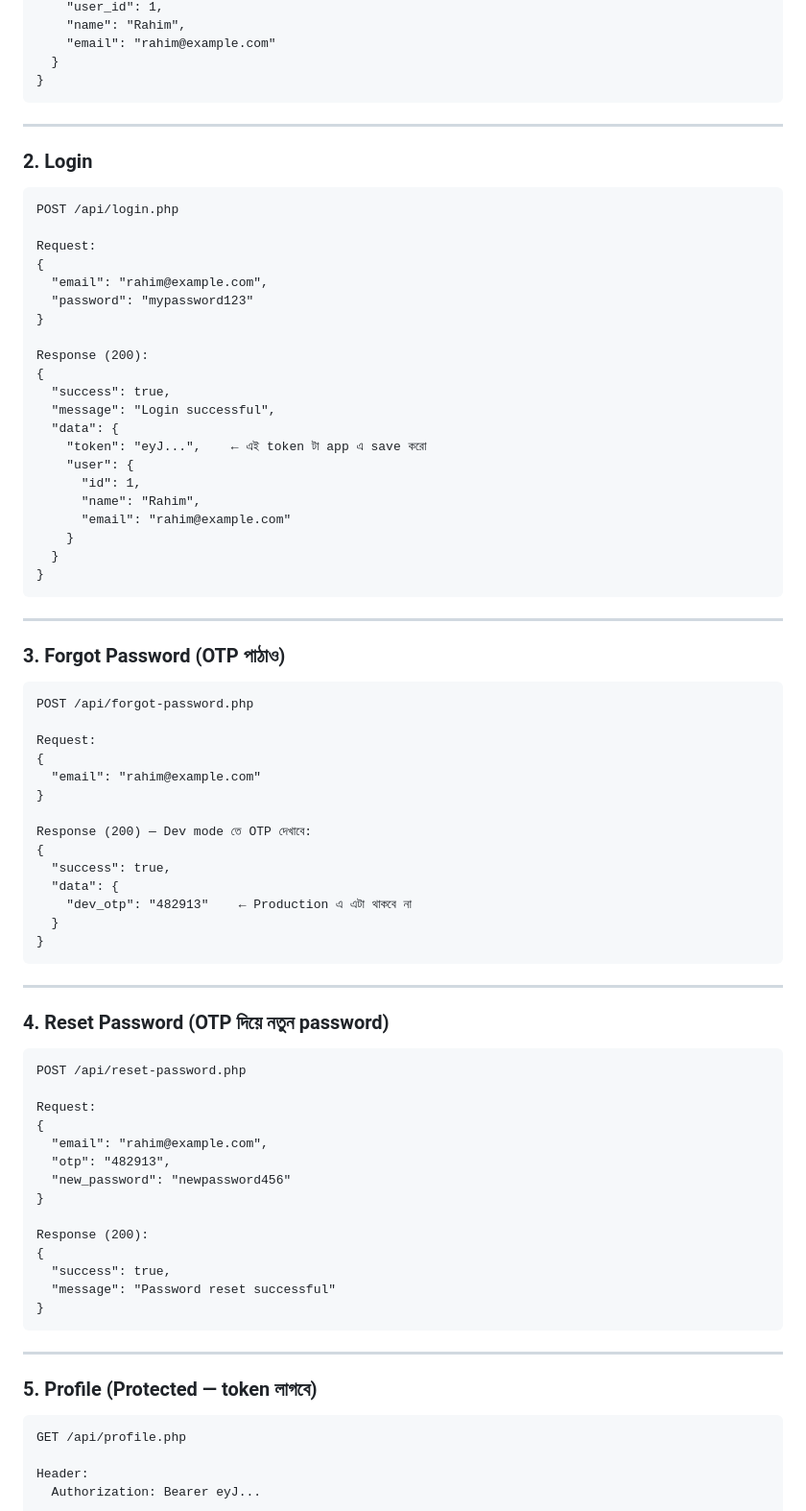
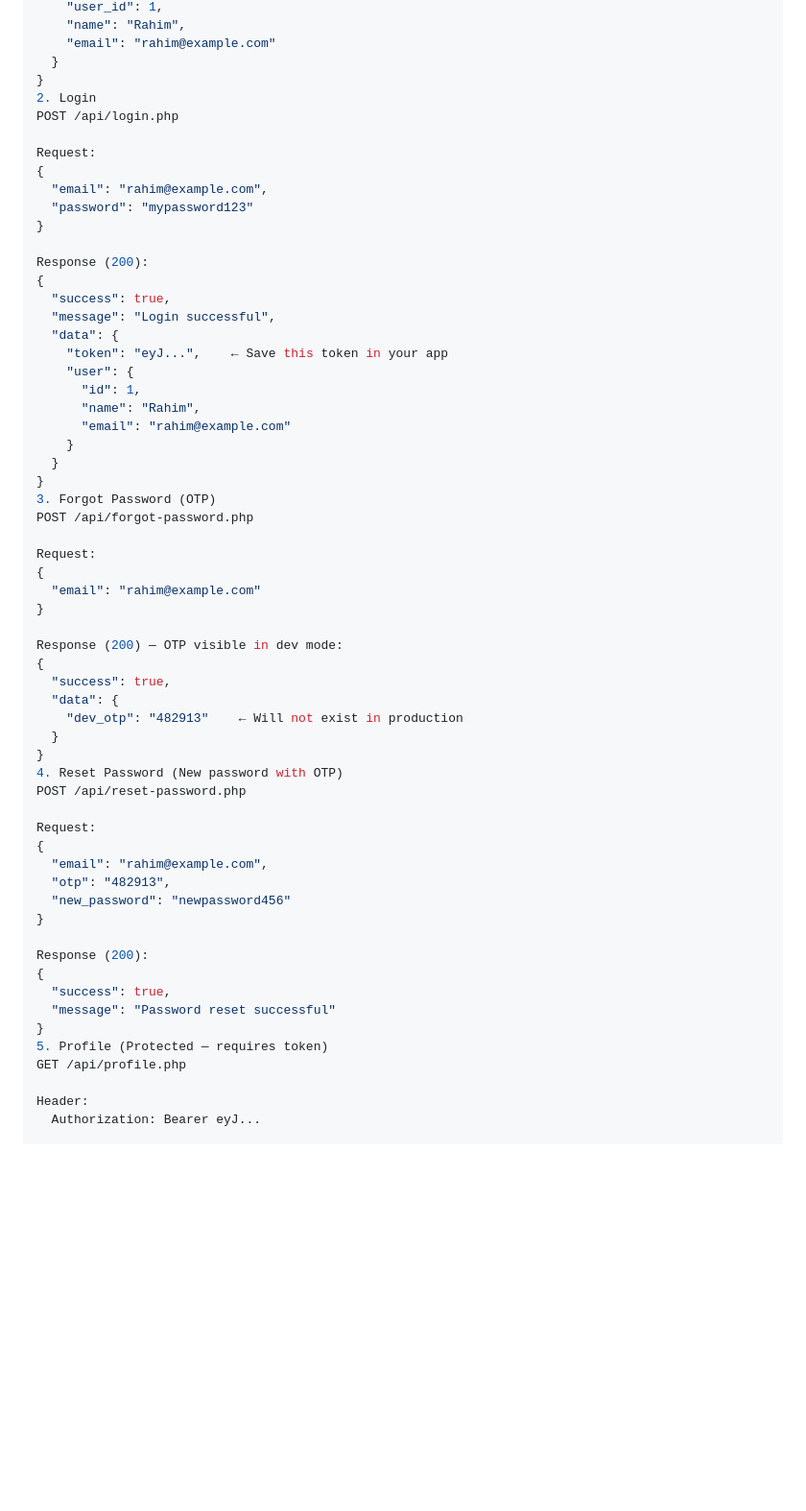
Before and after one commit to sudipto-dev-app/php-auth-api, a Markdown page: README.md, the part around one of its changes. Shown at 96% size. Rendered like a GitHub page; blank space fills up the shorter version.

````diff
--- a/README.md
+++ b/README.md
@@ -79,12 +71,7 @@ Response (201):
     "email": "rahim@example.com"
   }
 }
-```
-
----
-
-### 2. Login
-```
+2. Login
 POST /api/login.php
 
 Request:
@@ -98,7 +85,7 @@ Response (200):
   "success": true,
   "message": "Login successful",
   "data": {
-    "token": "eyJ...",    ← এই token টা app এ save করো
+    "token": "eyJ...",    ← Save this token in your app
     "user": {
       "id": 1,
       "name": "Rahim",
@@ -106,12 +93,7 @@ Response (200):
     }
   }
 }
-```
-
----
-
-### 3. Forgot Password (OTP পাঠাও)
-```
+3. Forgot Password (OTP)
 POST /api/forgot-password.php
 
 Request:
@@ -119,19 +101,14 @@ Request:
   "email": "rahim@example.com"
 }
 
-Response (200) — Dev mode তে OTP দেখাবে:
+Response (200) — OTP visible in dev mode:
 {
   "success": true,
   "data": {
-    "dev_otp": "482913"    ← Production এ এটা থাকবে না
+    "dev_otp": "482913"    ← Will not exist in production
   }
 }
-```
-
----
-
-### 4. Reset Password (OTP দিয়ে নতুন password)
-```
+4. Reset Password (New password with OTP)
 POST /api/reset-password.php
 
 Request:
@@ -146,12 +123,7 @@ Response (200):
   "success": true,
   "message": "Password reset successful"
 }
-```
-
----
-
-### 5. Profile (Protected — token লাগবে)
-```
+5. Profile (Protected — requires token)
 GET /api/profile.php
 
 Header:
````
Also changed, not shown: other parts of README.md (+42 -64 lines).
